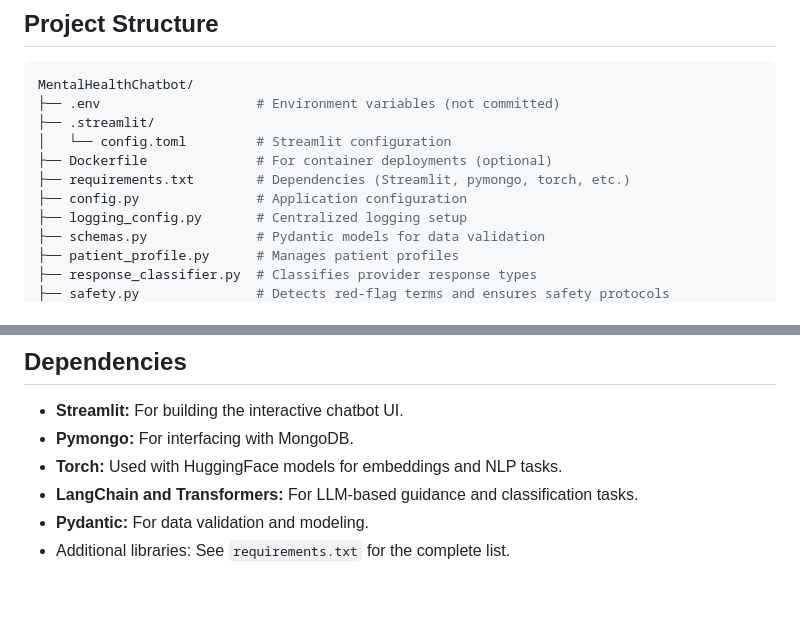
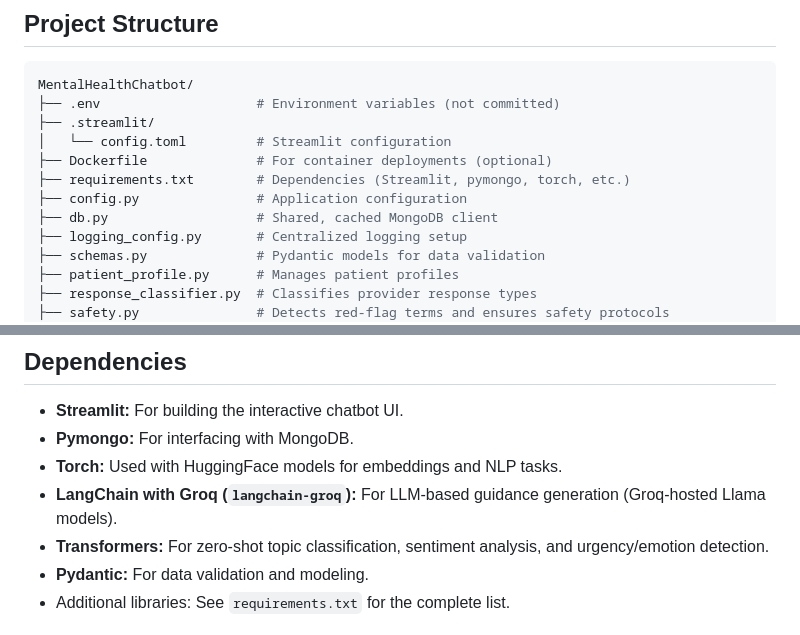
Before and after one commit to SMK1705/MentalHealth_Assistant, a Markdown page: README.md, 2 parts joined by grey strips. Drawn GitHub-style; blank space fills up the shorter version.

```diff
--- a/README.md
+++ b/README.md
@@ -34,6 +34,7 @@ MentalHealthChatbot/
 ├── Dockerfile              # For container deployments (optional)
 ├── requirements.txt        # Dependencies (Streamlit, pymongo, torch, etc.)
 ├── config.py               # Application configuration
+├── db.py                   # Shared, cached MongoDB client
 ├── logging_config.py       # Centralized logging setup
 ├── schemas.py              # Pydantic models for data validation
 ├── patient_profile.py      # Manages patient profiles
@@ -145,7 +164,8 @@ For containerized deployment, use the provided Dockerfile to build a Docker imag
 - **Streamlit:** For building the interactive chatbot UI.
 - **Pymongo:** For interfacing with MongoDB.
 - **Torch:** Used with HuggingFace models for embeddings and NLP tasks.
-- **LangChain and Transformers:** For LLM-based guidance and classification tasks.
+- **LangChain with Groq (`langchain-groq`):** For LLM-based guidance generation (Groq-hosted Llama models).
+- **Transformers:** For zero-shot topic classification, sentiment analysis, and urgency/emotion detection.
 - **Pydantic:** For data validation and modeling.
 - Additional libraries: See `requirements.txt` for the complete list.
 
```
Also changed, not shown: other parts of README.md (+23 -5 lines).
